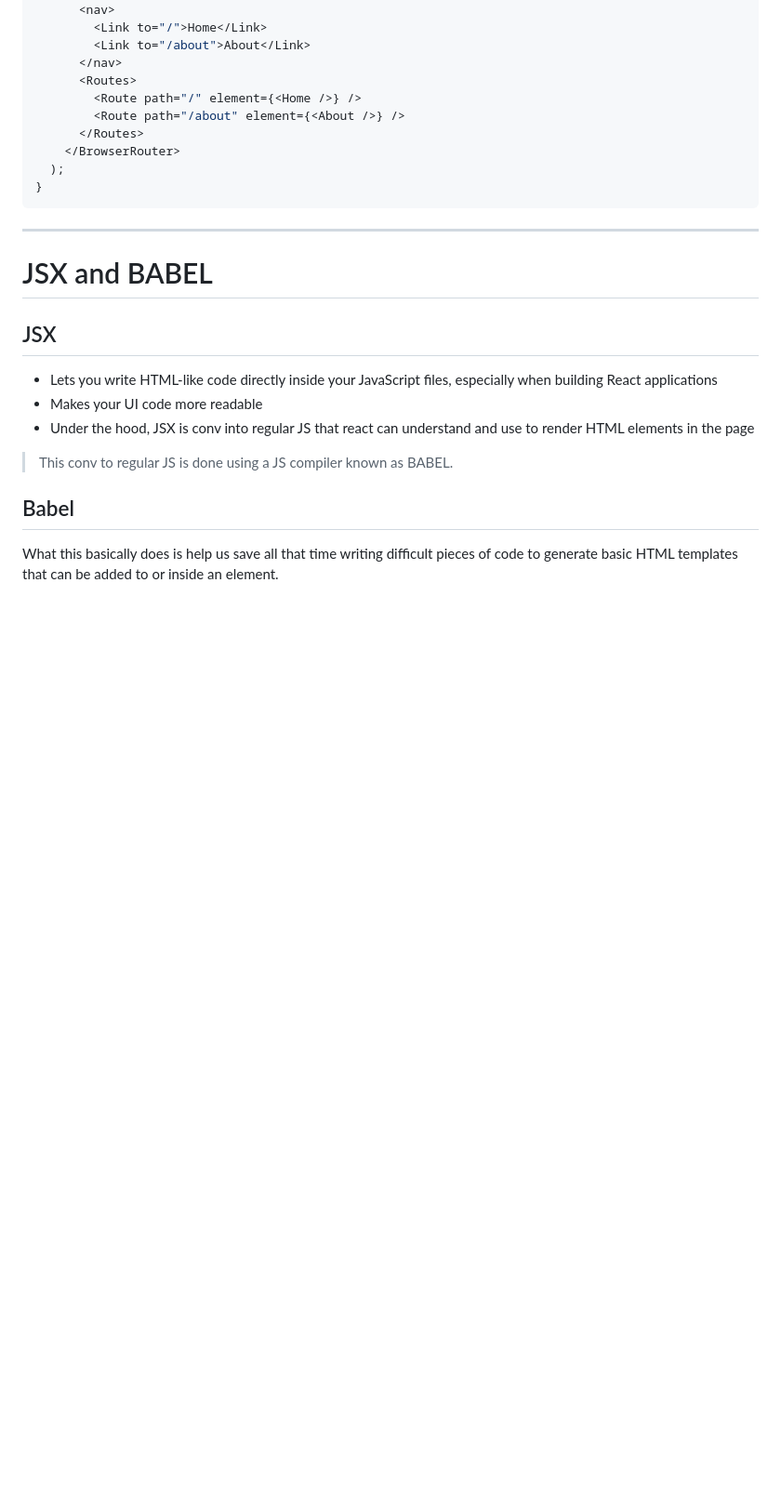
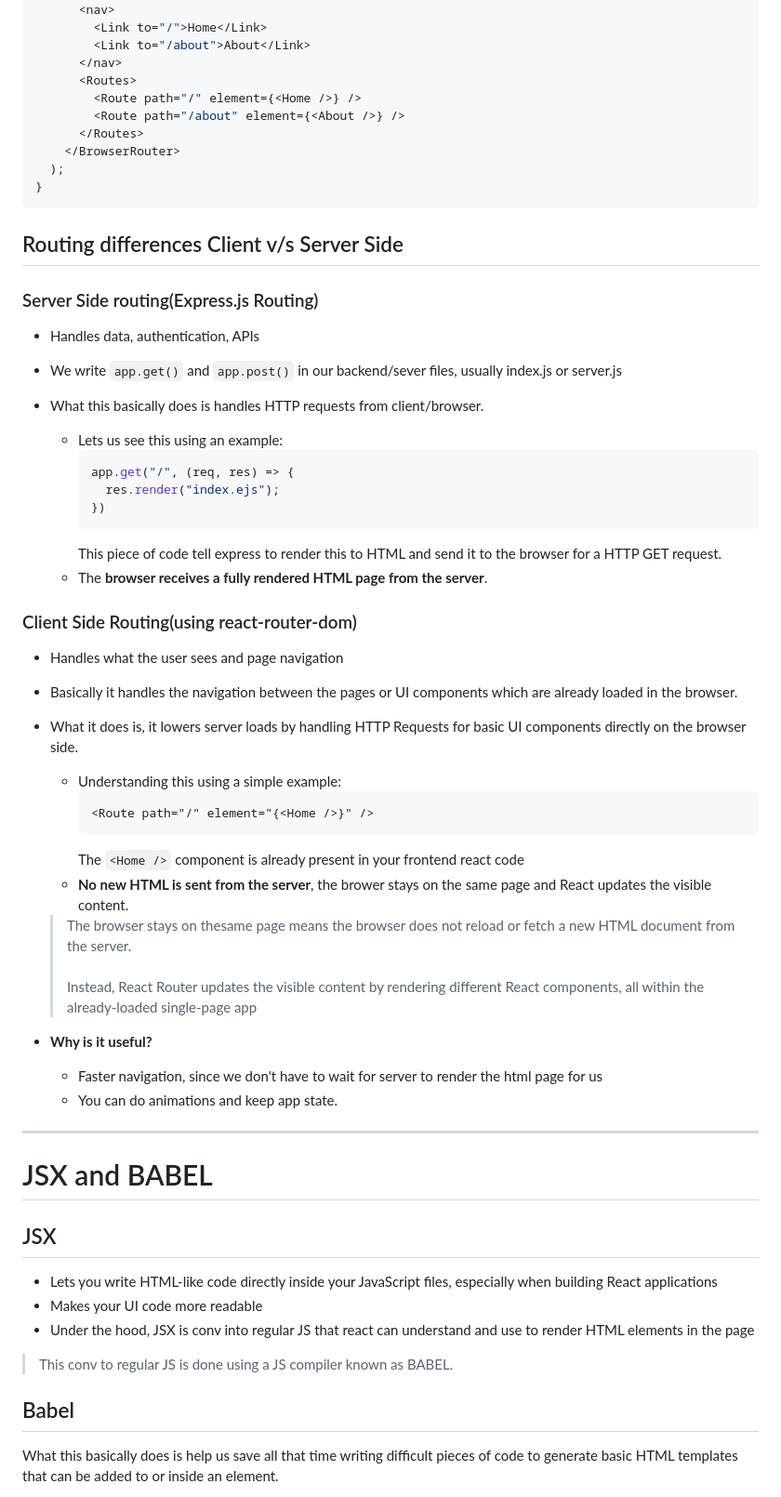
Before and after one commit to keshavpj1711/Learning-WebDev, a Markdown page: React/react-basics/README.md, the part around the change. Shown at 93% size. Rendered like a GitHub page; blank space fills up the shorter version.

Commit message:
update: differentiating between server side and client side routing

````diff
--- a/React/react-basics/README.md
+++ b/React/react-basics/README.md
@@ -64,6 +64,45 @@ function App() {
 }
 ```
 
+## Routing differences Client v/s Server Side
+
+### Server Side routing(Express.js Routing)
+
+- Handles data, authentication, APIs
+
+- We write `app.get()` and `app.post()` in our backend/sever files, usually index.js or server.js
+
+- What this basically does is handles HTTP requests from client/browser.
+  - Lets us see this using an example:
+    ```js
+    app.get("/", (req, res) => {
+      res.render("index.ejs");
+    })
+    ```
+    This piece of code tell express to render this to HTML and send it to the browser for a HTTP GET request.
+  - The **browser receives a fully rendered HTML page from the server**.
+
+### Client Side Routing(using react-router-dom)
+
+- Handles what the user sees and page navigation
+
+- Basically it handles the navigation between the pages or UI components which are already loaded in the browser.
+
+- What it does is, it lowers server loads by handling HTTP Requests for basic UI components directly on the browser side.
+  - Understanding this using a simple example:
+    ```html
+    <Route path="/" element="{<Home />}" />
+    ```
+    The `<Home />` component is already present in your frontend react code
+  - **No new HTML is sent from the server**, the brower stays on the same page and React updates the visible content.
+  > The browser stays on thesame page means the browser does not reload or fetch a new HTML document from the server.<br>
+  >Instead, React Router updates the visible content by rendering different React components, all within the already-loaded single-page app
+
+- **Why is it useful?**
+  - Faster navigation, since we don't have to wait for server to render the html page for us
+  - You can do animations and keep app state.
+
+
 ---
 
 
````
